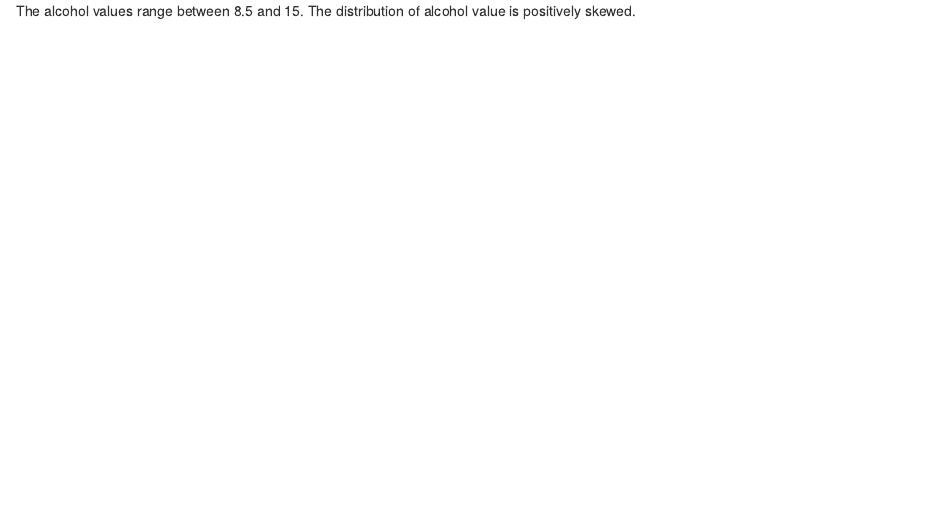
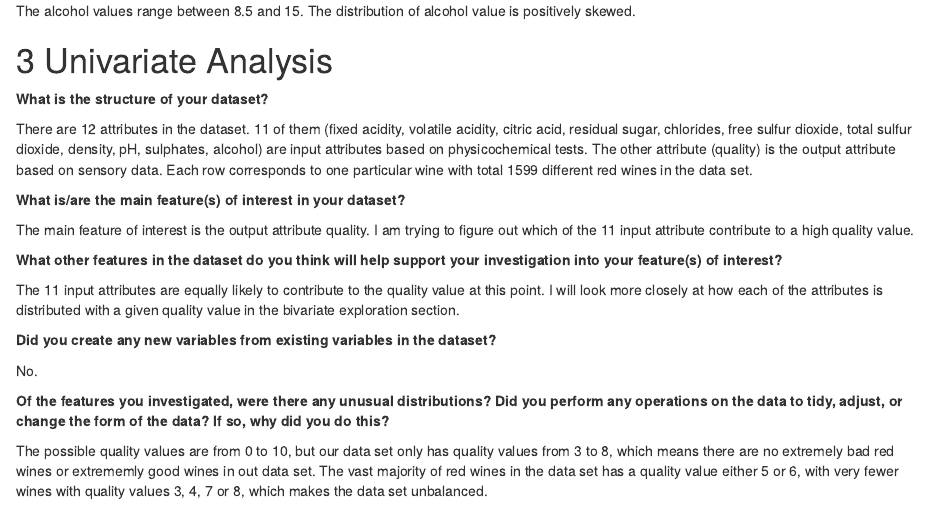
Before and after one commit to Zhenmao/udacity-dand-p4-explore-and-summarize-data, an R Markdown document (udacity_dand-p4-explore-and-summarize-data.Rmd): the page in a window 1100 px wide, from 13410 px down before the commit and from 13430 px down after it, so that both start at the same text. The pictures show the output file udacity_dand-p4-explore-and-summarize-data.html that the author committed with the source, opened offline.

Commit message:
feat: Add univariate analysis section

````diff
--- a/udacity_dand-p4-explore-and-summarize-data.Rmd
+++ b/udacity_dand-p4-explore-and-summarize-data.Rmd
@@ -2,6 +2,7 @@
 title: "Explore Red Wine Data"
 output:
   html_document:
+    number_sections: yes
     toc: yes
   html_notebook:
     number_sections: yes
@@ -157,3 +158,25 @@ plot_uni_var('alcohol')
 ```
 
 The alcohol values range between 8.5 and 15. The distribution of alcohol value is positively skewed.
+
+# Univariate Analysis
+
+**What is the structure of your dataset?**
+
+There are 12 attributes in the dataset. 11 of them (fixed acidity, volatile acidity, citric acid, residual sugar, chlorides, free sulfur dioxide, total sulfur dioxide, density, pH, sulphates, alcohol) are input attributes based on physicochemical tests. The other attribute (quality) is the output attribute based on sensory data. Each row corresponds to one particular wine with total 1599 different red wines in the data set.
+
+**What is/are the main feature(s) of interest in your dataset?**
+
+The main feature of interest is the output attribute quality. I am trying to figure out which of the 11 input attribute contribute to a high quality value.
+
+**What other features in the dataset do you think will help support your investigation into your feature(s) of interest?**
+
+The 11 input attributes are equally likely to contribute to the quality value at this point. I will look more closely at how each of the attributes is distributed with a given quality value in the bivariate exploration section.
+
+**Did you create any new variables from existing variables in the dataset?**
+
+No.
+
+**Of the features you investigated, were there any unusual distributions? Did you perform any operations on the data to tidy, adjust, or change the form of the data? If so, why did you do this?**
+
+The possible quality values are from 0 to 10, but our data set only has quality values from 3 to 8, which means there are no extremely bad red wines or extrememly good wines in out data set. The vast majority of red wines in the data set has a quality value either 5 or 6, with very fewer wines with quality values 3, 4, 7 or 8, which makes the data set unbalanced.
````
Also changed, not shown: udacity_dand-p4-explore-and-summarize-data.html.
